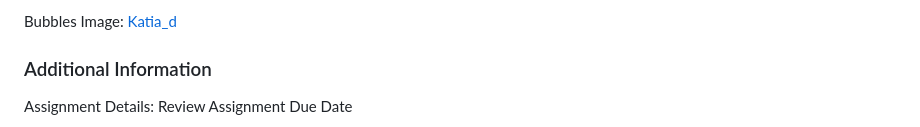
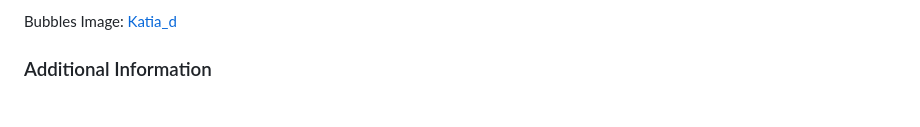
Before and after one commit to FlxAV/MDDN342-Parameterised-Space, a Markdown page: README.md, the part around one of its changes. Rendered like a GitHub page.

```diff
--- a/README.md
+++ b/README.md
@@ -68,5 +68,4 @@ The Incredibles: Bird, B. (2004). The Incredibles. Buena Vista Pictures.
 Bubbles Image: [Katia_d](https://www.freepik.com/author/katiad)
 
 ### Additional Information
-Assignment Details: Review Assignment Due Date
 
```
Also changed, not shown: other parts of README.md (+1 -1 lines).
